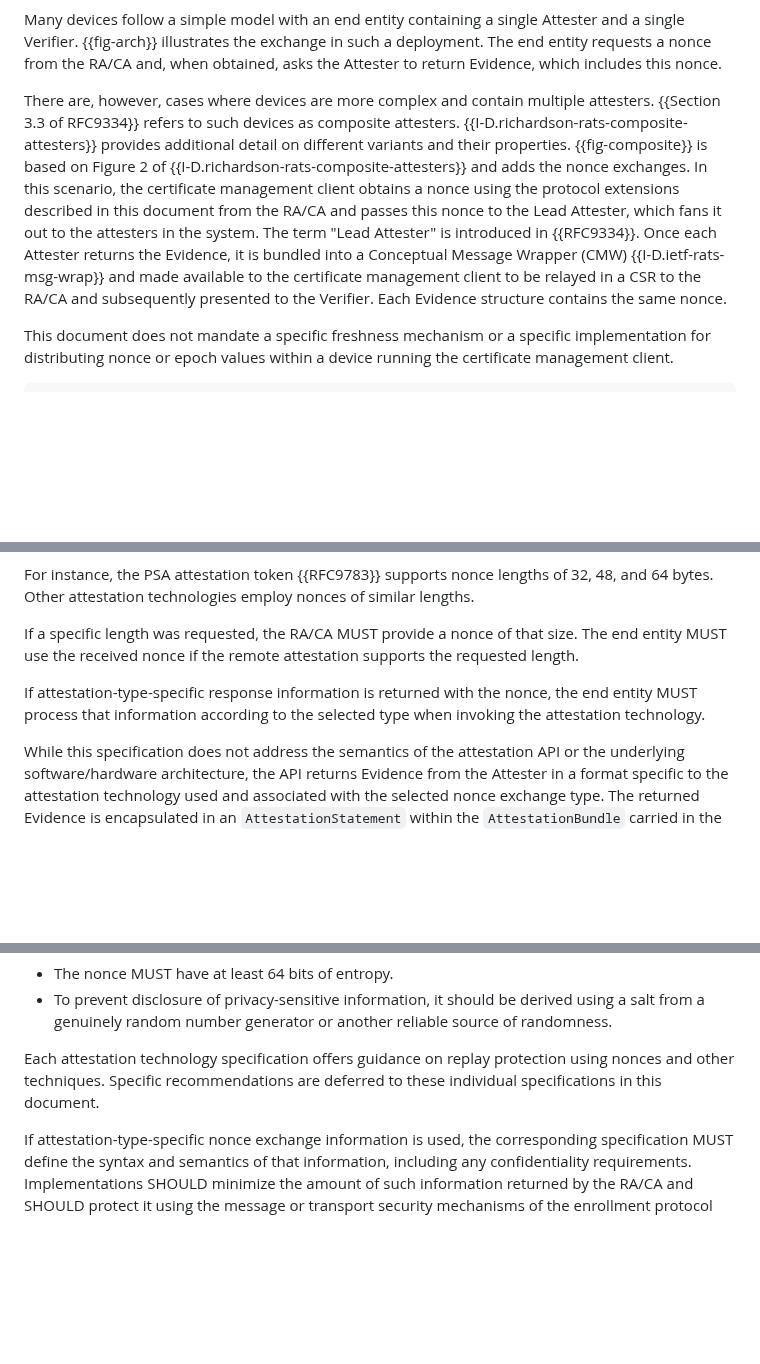
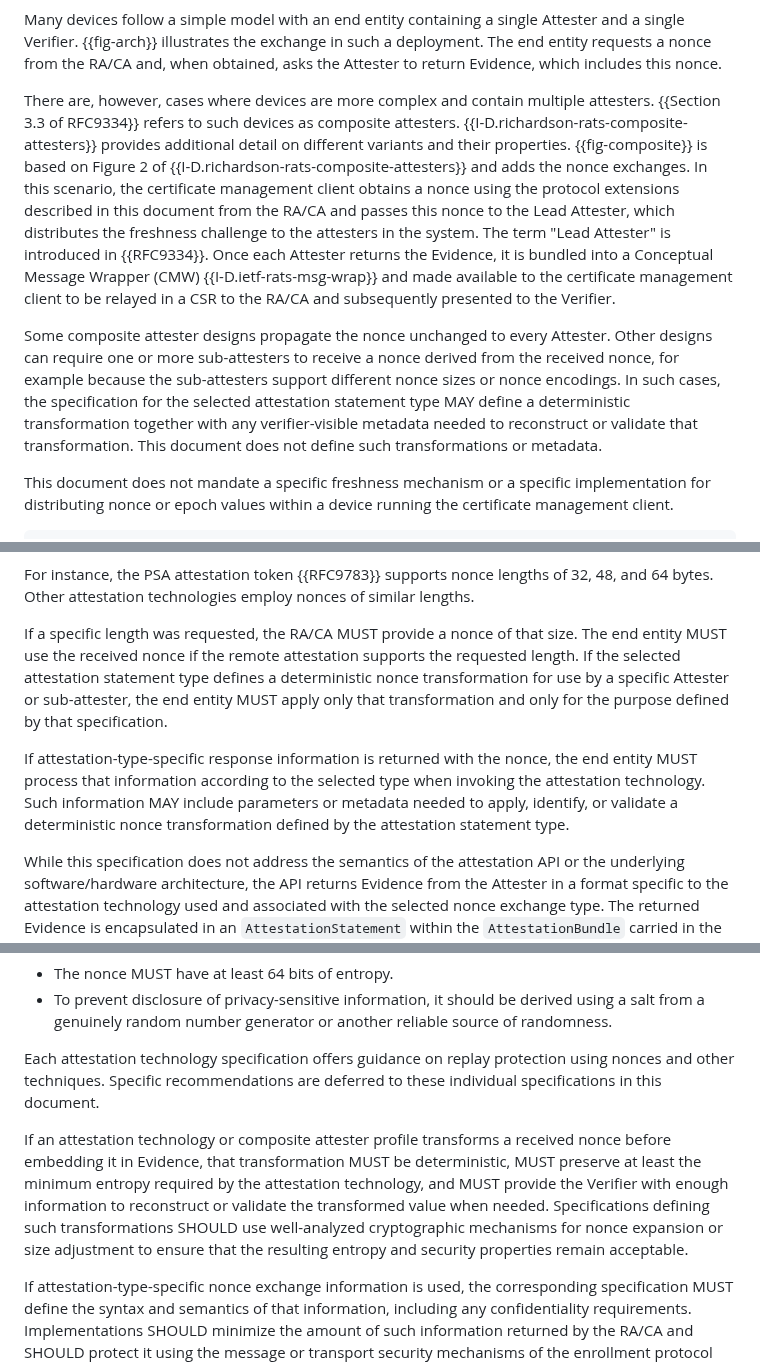
Before and after one commit to lamps-wg/lamps-attestation-freshness, a Markdown page: draft-ietf-lamps-attestation-freshness.md, 3 parts joined by grey strips. Rendered like a GitHub page; blank space fills up the shorter version.

Commit message:
Nonce Size Adjustments

```diff
--- a/draft-ietf-lamps-attestation-freshness.md
+++ b/draft-ietf-lamps-attestation-freshness.md
@@ -250,7 +250,9 @@ Attester                 Relying Party
 
 Many devices follow a simple model with an end entity containing a single Attester and a single Verifier. {{fig-arch}} illustrates the exchange in such a deployment. The end entity requests a nonce from the RA/CA and, when obtained, asks the Attester to return Evidence, which includes this nonce.
 
-There are, however, cases where devices are more complex and contain multiple attesters. {{Section 3.3 of RFC9334}} refers to such devices as composite attesters. {{I-D.richardson-rats-composite-attesters}} provides additional detail on different variants and their properties. {{fig-composite}} is based on Figure 2 of {{I-D.richardson-rats-composite-attesters}} and adds the nonce exchanges. In this scenario, the certificate management client obtains a nonce using the protocol extensions described in this document from the RA/CA and passes this nonce to the Lead Attester, which fans it out to the attesters in the system. The term "Lead Attester" is introduced in {{RFC9334}}. Once each Attester returns the Evidence, it is bundled into a Conceptual Message Wrapper (CMW) {{I-D.ietf-rats-msg-wrap}} and made available to the certificate management client to be relayed in a CSR to the RA/CA and subsequently presented to the Verifier. Each Evidence structure contains the same nonce.
+There are, however, cases where devices are more complex and contain multiple attesters. {{Section 3.3 of RFC9334}} refers to such devices as composite attesters. {{I-D.richardson-rats-composite-attesters}} provides additional detail on different variants and their properties. {{fig-composite}} is based on Figure 2 of {{I-D.richardson-rats-composite-attesters}} and adds the nonce exchanges. In this scenario, the certificate management client obtains a nonce using the protocol extensions described in this document from the RA/CA and passes this nonce to the Lead Attester, which distributes the freshness challenge to the attesters in the system. The term "Lead Attester" is introduced in {{RFC9334}}. Once each Attester returns the Evidence, it is bundled into a Conceptual Message Wrapper (CMW) {{I-D.ietf-rats-msg-wrap}} and made available to the certificate management client to be relayed in a CSR to the RA/CA and subsequently presented to the Verifier.
+
+Some composite attester designs propagate the nonce unchanged to every Attester. Other designs can require one or more sub-attesters to receive a nonce derived from the received nonce, for example because the sub-attesters support different nonce sizes or nonce encodings. In such cases, the specification for the selected attestation statement type MAY define a deterministic transformation together with any verifier-visible metadata needed to reconstruct or validate that transformation. This document does not define such transformations or metadata.
 
 This document does not mandate a specific freshness mechanism or a specific implementation for distributing nonce or epoch values within a device running the certificate management client.
 
@@ -761,11 +763,17 @@ technologies employ nonces of similar lengths.
 
 If a specific length was requested, the RA/CA MUST provide a nonce of that size.
 The end entity MUST use the received nonce if the remote attestation supports
-the requested length.
+the requested length. If the selected attestation statement type defines a
+deterministic nonce transformation for use by a specific Attester or
+sub-attester, the end entity MUST apply only that transformation and only
+for the purpose defined by that specification.
 
 If attestation-type-specific response information is returned with the
 nonce, the end entity MUST process that information according to the
-selected type when invoking the attestation technology.
+selected type when invoking the attestation technology. Such information
+MAY include parameters or metadata needed to apply, identify, or validate
+a deterministic nonce transformation defined by the attestation statement
+type.
 
 While this specification does not address the semantics of the attestation API
 or the underlying software/hardware architecture, the API returns Evidence from
@@ -988,6 +996,14 @@ Each attestation technology specification offers guidance on replay protection u
 and other techniques. Specific recommendations are deferred to these individual specifications
 in this document.
 
+If an attestation technology or composite attester profile transforms a
+received nonce before embedding it in Evidence, that transformation MUST
+be deterministic, MUST preserve at least the minimum entropy required by
+the attestation technology, and MUST provide the Verifier with enough
+information to reconstruct or validate the transformed value when needed.
+Specifications defining such transformations SHOULD use well-analyzed
+cryptographic mechanisms for nonce expansion or size adjustment to ensure that the resulting entropy and security properties remain acceptable.
+
 If attestation-type-specific nonce exchange information is used, the
 corresponding specification MUST define the syntax and semantics of that
 information, including any confidentiality requirements. Implementations
```
